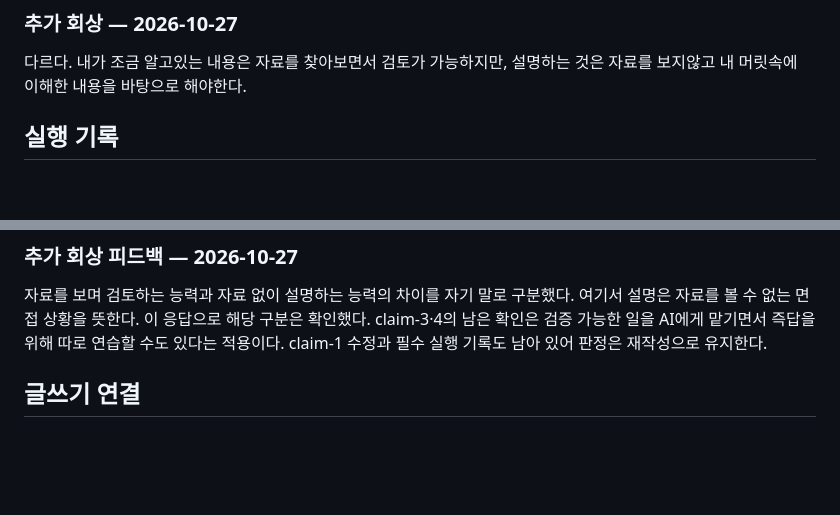
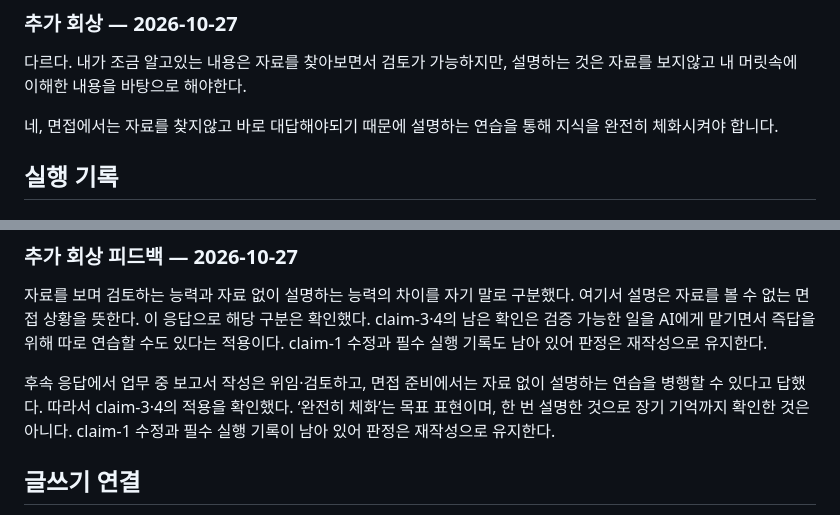
Before and after one commit to eatingbug/study, a Markdown page: ai/summaries/0001-the-delegation-line.md, 2 parts joined by grey strips. Rendered like a GitHub page; blank space fills up the shorter version.

Commit message:
summary: confirm delegation and retrieval practice distinction

```diff
--- a/ai/summaries/0001-the-delegation-line.md
+++ b/ai/summaries/0001-the-delegation-line.md
@@ -10,6 +10,8 @@
 ### 추가 회상 — 2026-10-27
 
 다르다. 내가 조금 알고있는 내용은 자료를 찾아보면서 검토가 가능하지만, 설명하는 것은 자료를 보지않고 내 머릿속에 이해한 내용을 바탕으로 해야한다.
+
+네, 면접에서는 자료를 찾지않고 바로 대답해야되기 때문에 설명하는 연습을 통해 지식을 완전히 체화시켜야 합니다.
 
 ## 실행 기록
 
@@ -29,6 +31,8 @@
 
 자료를 보며 검토하는 능력과 자료 없이 설명하는 능력의 차이를 자기 말로 구분했다. 여기서 설명은 자료를 볼 수 없는 면접 상황을 뜻한다. 이 응답으로 해당 구분은 확인했다. claim-3·4의 남은 확인은 검증 가능한 일을 AI에게 맡기면서 즉답을 위해 따로 연습할 수도 있다는 적용이다. claim-1 수정과 필수 실행 기록도 남아 있어 판정은 재작성으로 유지한다.
 
+후속 응답에서 업무 중 보고서 작성은 위임·검토하고, 면접 준비에서는 자료 없이 설명하는 연습을 병행할 수 있다고 답했다. 따라서 claim-3·4의 적용을 확인했다. ‘완전히 체화’는 목표 표현이며, 한 번 설명한 것으로 장기 기억까지 확인한 것은 아니다. claim-1 수정과 필수 실행 기록이 남아 있어 판정은 재작성으로 유지한다.
+
 ## 글쓰기 연결
 
 2026-10-27 채팅 제출 및 파일의 사용자 원문을 기준으로 피드백했다. 주간 GitHub 이슈 댓글 원문 URL은 미연결이다. 목록형 메모이므로 하루 한 문단 목표 달성으로 세지 않는다.
```
